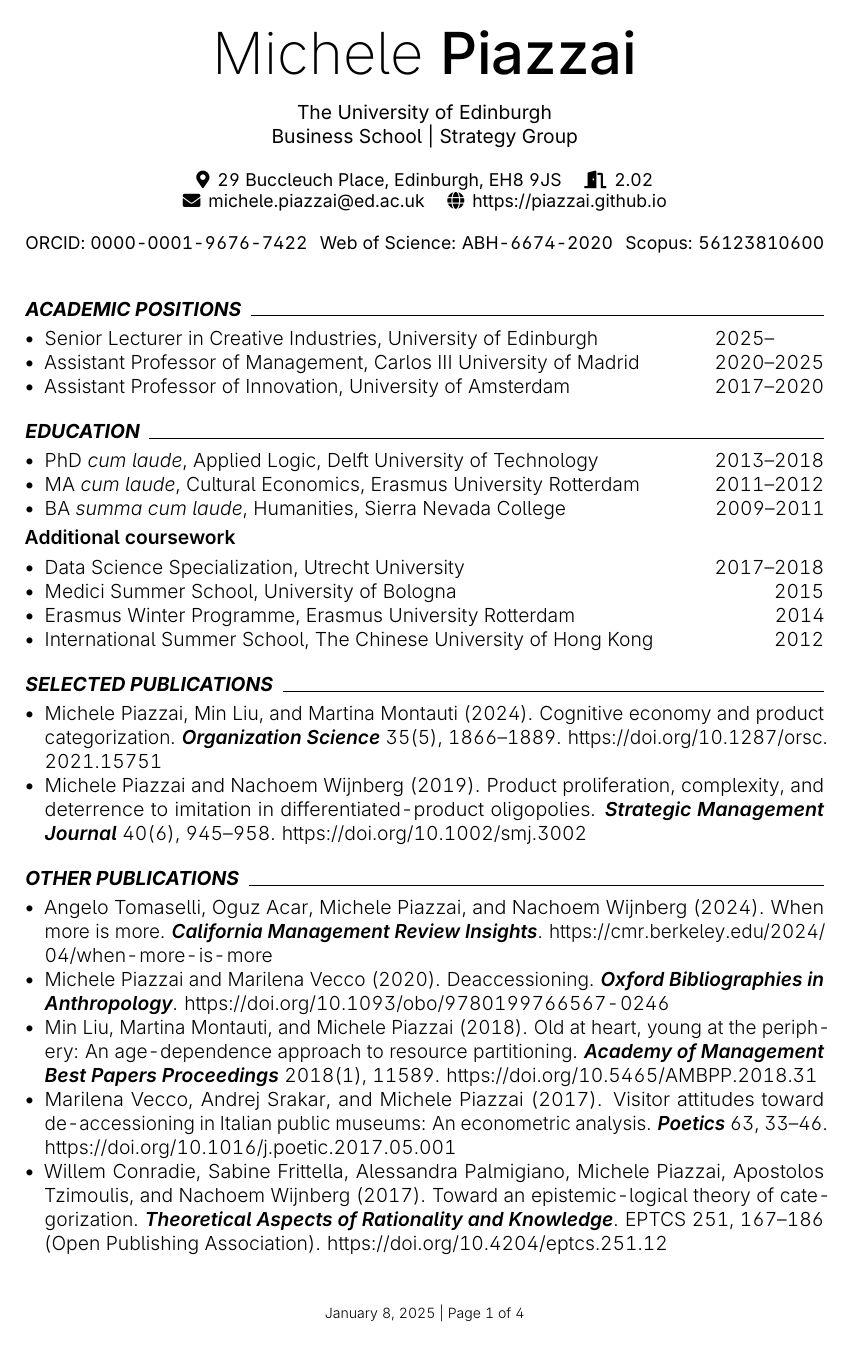
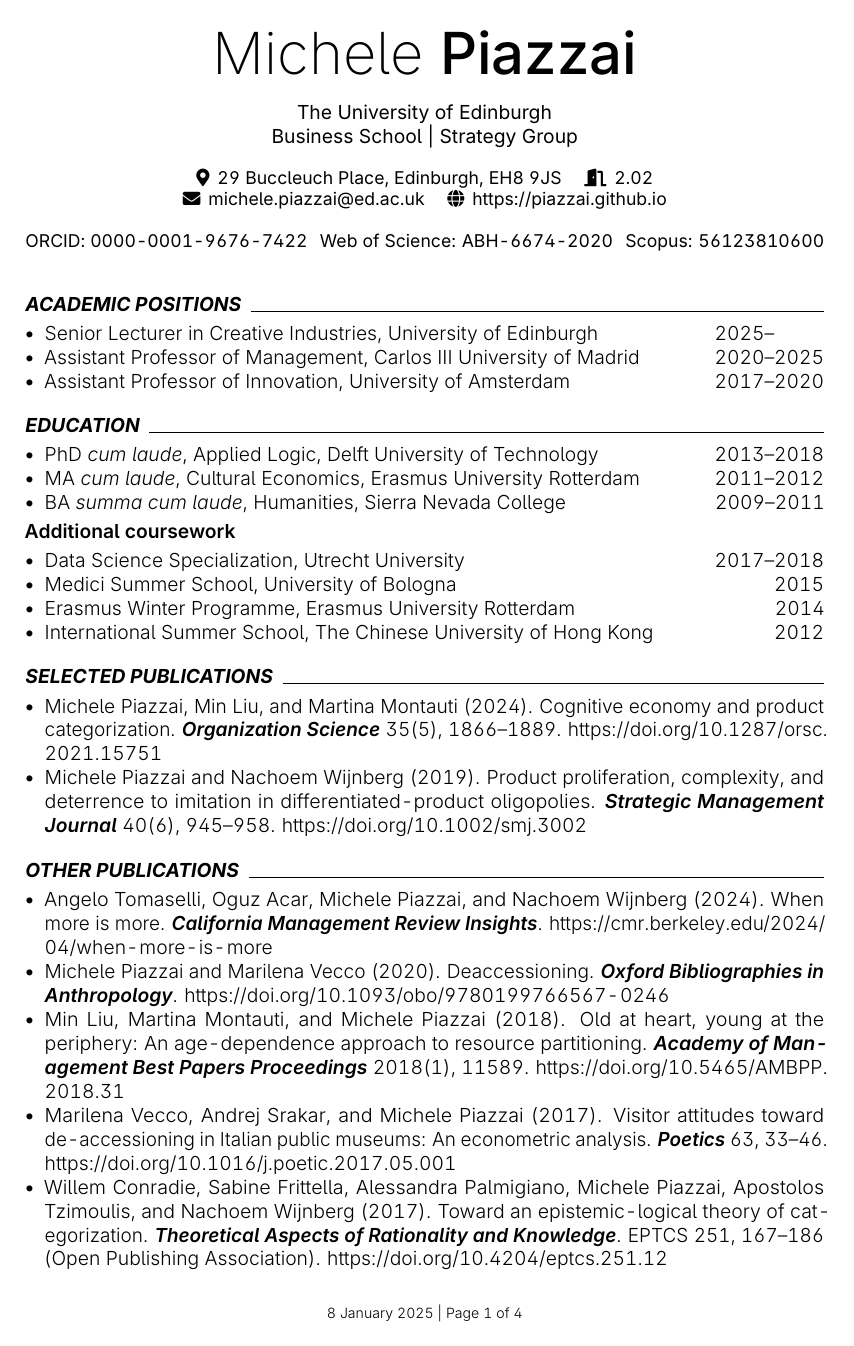
Before and after one commit to piazzai/piazzai.github.io, a LaTeX CV (cv.tex): page 1 of 4. Compiled offline with pdfLaTeX.

Commit message:
Change date format

```diff
--- a/cv.tex
+++ b/cv.tex
@@ -4,7 +4,7 @@
 
 \usepackage[utf8]{inputenc}
 \usepackage[T1]{fontenc}
-\usepackage[american]{babel}
+\usepackage[australian]{babel}
 \usepackage[margin=1in]{geometry}
 \usepackage[hidelinks]{hyperref}
 \usepackage[sfdefault]{inter}
```
Also changed, not shown: cv.pdf.
